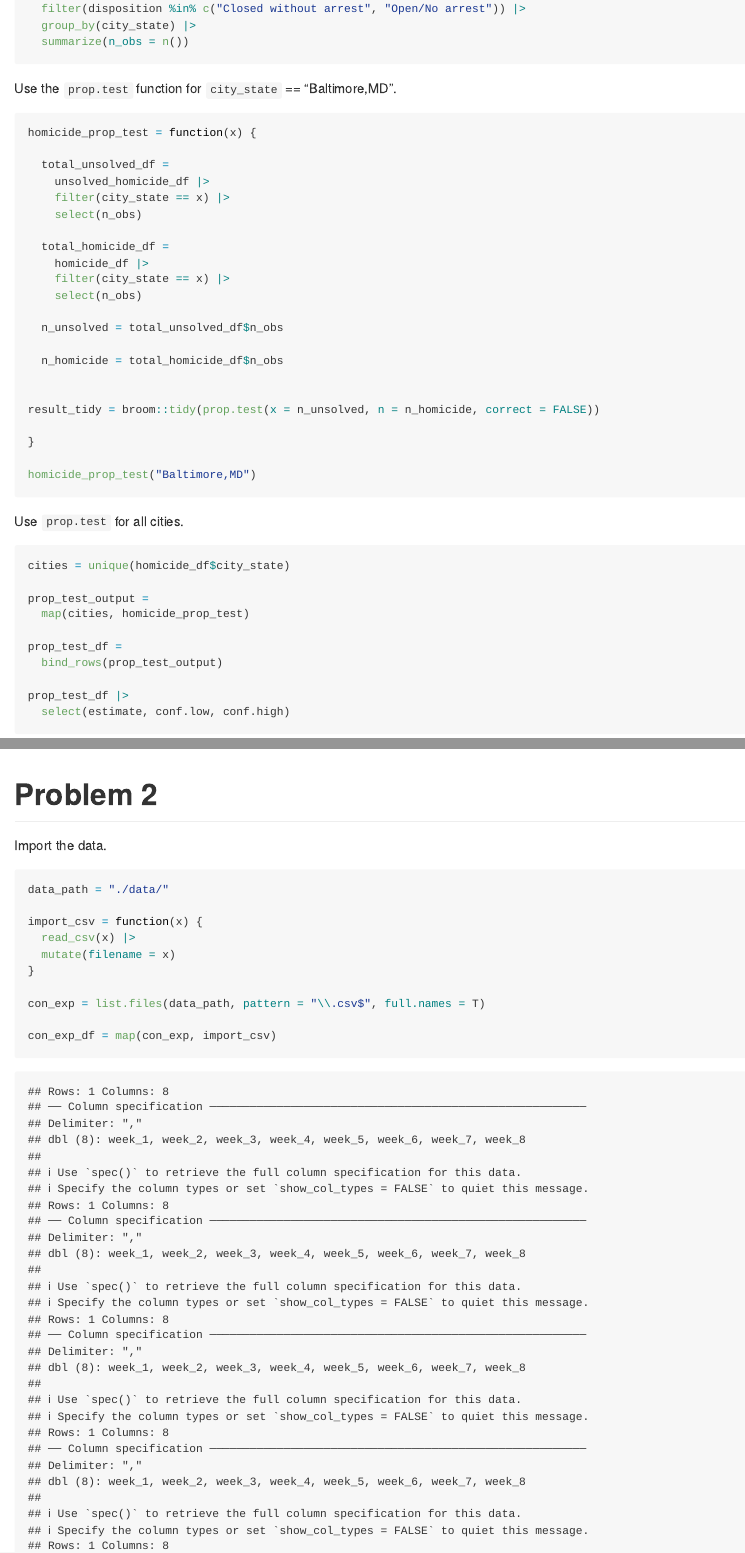
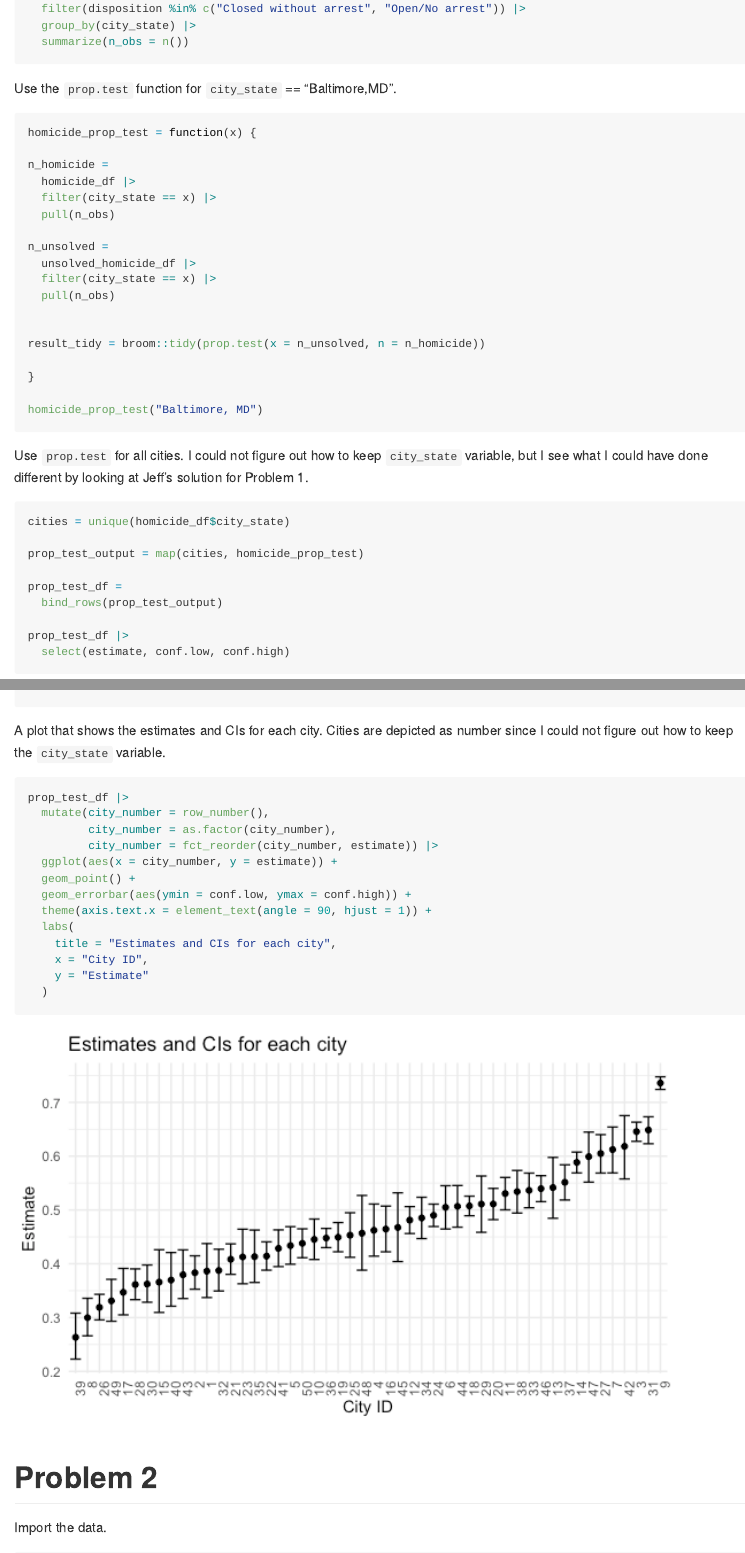
Before and after one commit to dianahern37/p8105_hw5_dmh2228, an R Markdown document (p8105_hw5_dmh2228.Rmd): the page in a window 1100 px wide, from 1940 px down, and a second part further down, joined at a grey line. The pictures show the output file p8105_hw5_dmh2228.md that the author committed with the source, drawn offline in the style of GitHub; long lines of code are wrapped.

Commit message:
created plot for problem 1

````diff
--- a/p8105_hw5_dmh2228.Rmd
+++ b/p8105_hw5_dmh2228.Rmd
@@ -68,35 +68,30 @@ Use the `prop.test` function for `city_state` == "Baltimore,MD".
 ```{r}
 homicide_prop_test = function(x) {
 
-  total_unsolved_df =
-    unsolved_homicide_df |>
-    filter(city_state == x) |>
-    select(n_obs)
+n_homicide =
+  homicide_df |>
+  filter(city_state == x) |>
+  pull(n_obs)
 
-  total_homicide_df =
-    homicide_df |>
-    filter(city_state == x) |>
-    select(n_obs)
-
-  n_unsolved = total_unsolved_df$n_obs
-
-  n_homicide = total_homicide_df$n_obs
+n_unsolved =
+  unsolved_homicide_df |>
+  filter(city_state == x) |>
+  pull(n_obs)
 
 
-result_tidy = broom::tidy(prop.test(x = n_unsolved, n = n_homicide, correct = FALSE))
+result_tidy = broom::tidy(prop.test(x = n_unsolved, n = n_homicide))
 
 }
 
-homicide_prop_test("Baltimore,MD")
+homicide_prop_test("Baltimore, MD")
 ```
 
-Use `prop.test` for all cities.
+Use `prop.test` for all cities. I could not figure out how to keep `city_state` variable, but I see what I could have done different by looking at Jeff's solution for Problem 1.
 
 ```{r}
 cities = unique(homicide_df$city_state)
 
-prop_test_output =
-  map(cities, homicide_prop_test)
+prop_test_output = map(cities, homicide_prop_test)
 
 prop_test_df =
   bind_rows(prop_test_output)
@@ -105,6 +100,23 @@ prop_test_df |>
   select(estimate, conf.low, conf.high)
 ```
 
+A plot that shows the estimates and CIs for each city. Cities are depicted as number since I could not figure out how to keep the `city_state` variable.
+
+```{r}
+prop_test_df |>
+  mutate(city_number = row_number(),
+         city_number = as.factor(city_number),
+         city_number = fct_reorder(city_number, estimate)) |>
+  ggplot(aes(x = city_number, y = estimate)) +
+  geom_point() +
+  geom_errorbar(aes(ymin = conf.low, ymax = conf.high)) +
+  theme(axis.text.x = element_text(angle = 90, hjust = 1)) +
+  labs(
+    title = "Estimates and CIs for each city",
+    x = "City ID",
+    y = "Estimate"
+  )
+```
 
 # Problem 2
 
````
Also changed, not shown: p8105_hw5_dmh2228.md, p8105_hw5_dmh2228_files/figure-gfm/unnamed-chunk-14-1.png, p8105_hw5_dmh2228_files/figure-gfm/unnamed-chunk-15-1.png, p8105_hw5_dmh2228_files/figure-gfm/unnamed-chunk-16-1.png (added), p8105_hw5_dmh2228_files/figure-gfm/unnamed-chunk-6-1.png, p8105_hw5_dmh2228_files/figure-gfm/unnamed-chunk-9-1.png (added), p8105_hw5_dmh2228_files/figure-gfm/unnamed-chunk-9-2.png (added), p8105_hw5_dmh2228.Rmd (4 more changed lines).
